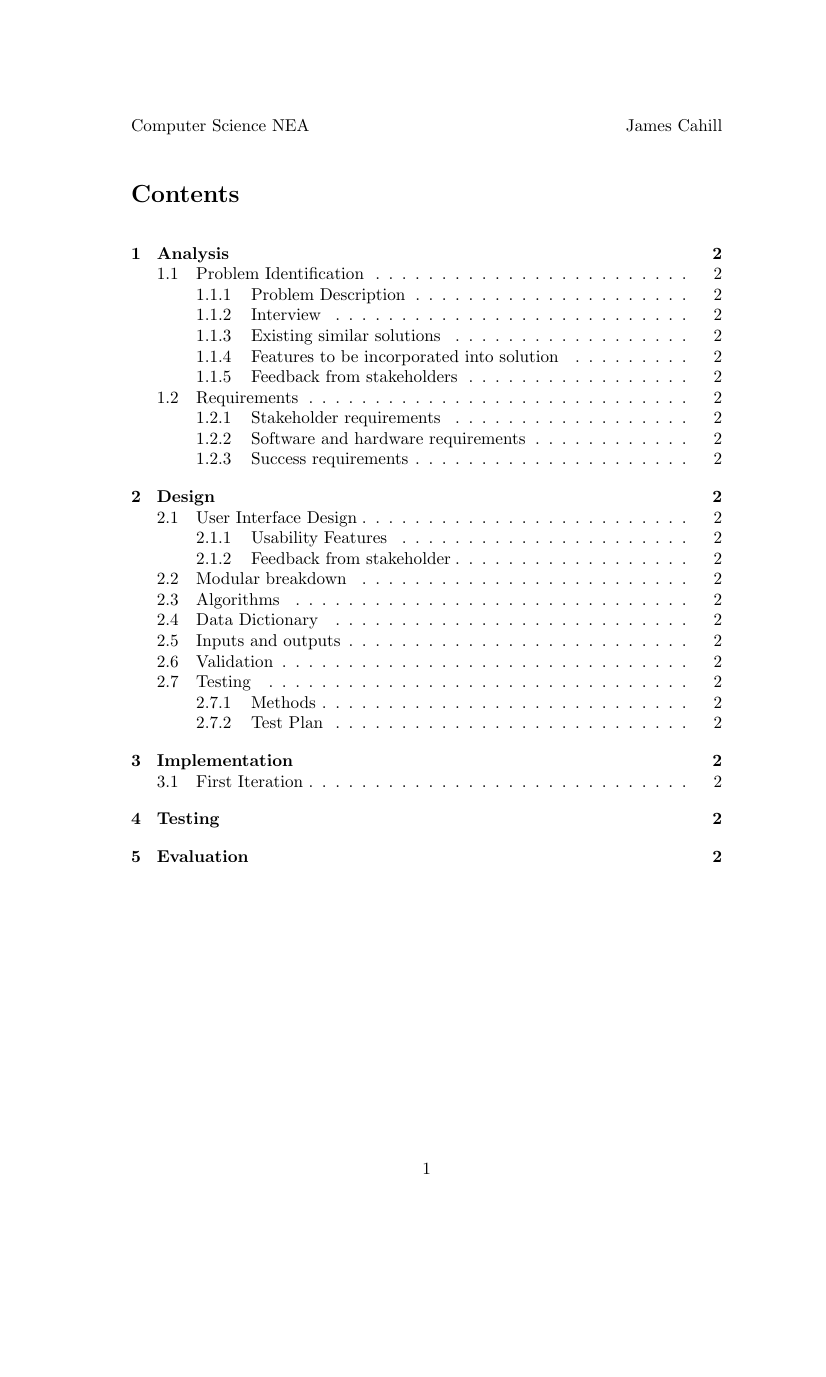
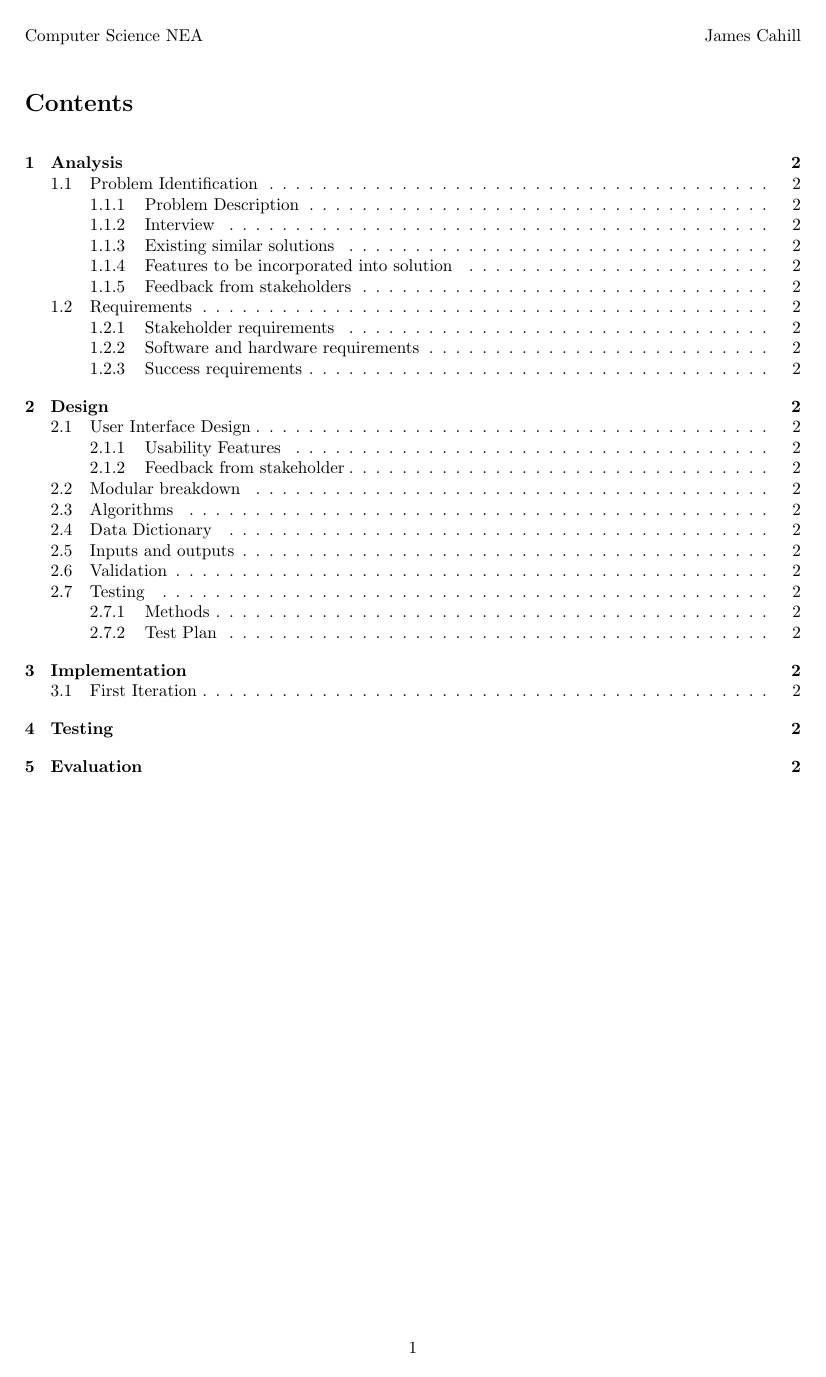
Before and after one commit to jcxldn/fosscat, a LaTeX document (docs/main.tex): page 1 of 2. Compiled offline with pdfLaTeX.

Commit message:
(docs): Configure page sizing

```diff
--- a/docs/main.tex
+++ b/docs/main.tex
@@ -2,7 +2,10 @@
 
 % Package imports
 \usepackage{titlesec}
+\usepackage{geometry}
 \usepackage{fancyhdr}
+
+\geometry{a4paper, includeheadfoot, portrait, total={}, top=12.5mm, bottom=12.5mm, left=25.4mm, right=25.4mm}
 
 % Variables
 \def\projectname{Computer Science NEA}
@@ -11,16 +14,19 @@
 \author{James Cahill}
 \date{Sepetember 2023}
 
+% Configure fancyHDR page style
+% https://tex.stackexchange.com/questions/266911/get-fancyhdr-and-geometry-to-work-nicely
+\fancypagestyle{style}{
+    \fancyhead{} % clear all header fields
+    \fancyhead[HL]{\projectname}
+    \fancyhead[HR]{James Cahill}
+    \renewcommand{\headrulewidth}{0pt} % Remove header line
+}
+\pagestyle{style}
+
+
 \begin{document}
 
-% Set pagestyle to fancy
-\pagestyle{fancy}
-% ...and configure it
-\fancyhead{} % clear all header fields
-\fancyhead[HL]{\projectname}
-\fancyhead[HR]{James Cahill}
-
-\renewcommand{\headrulewidth}{0pt} % Remove header line
 
 \tableofcontents
 
```
Also changed, not shown: docs/main.pdf.
